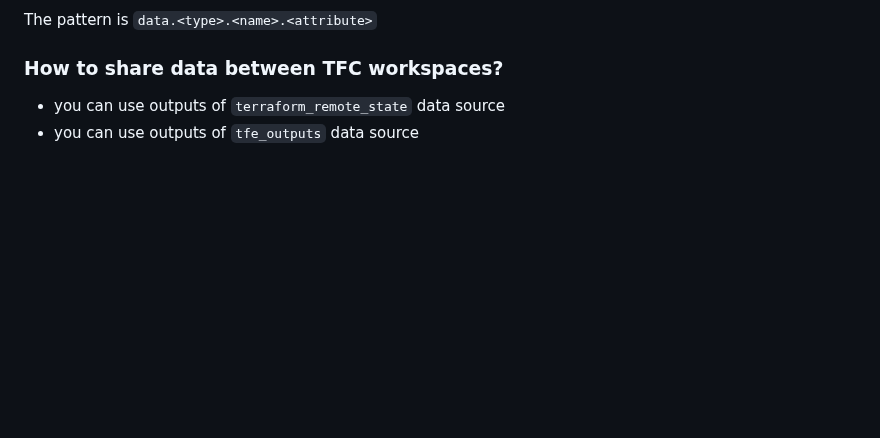
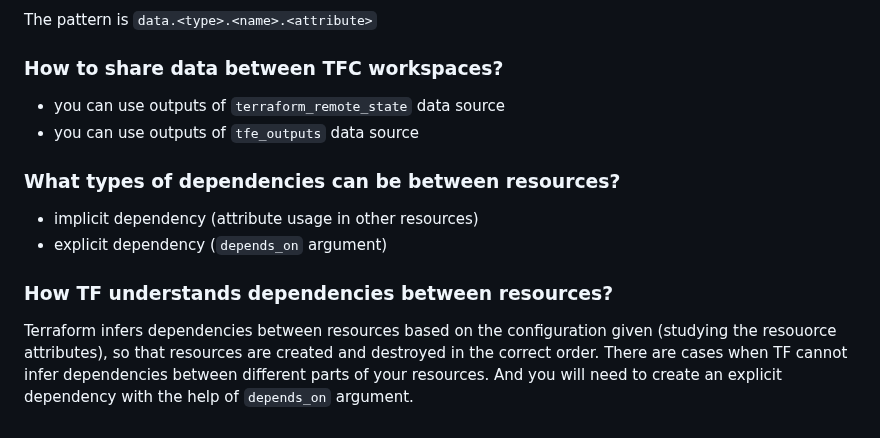
Before and after one commit to mikalai-hryb/notes, a Markdown page: terraform.md, the part around the change. Drawn GitHub-style; blank space fills up the shorter version.

Commit message:
update terraform with Resource dependencies tutorial

```diff
--- a/terraform.md
+++ b/terraform.md
@@ -247,3 +247,13 @@ The pattern is `data.<type>.<name>.<attribute>`
 
 * you can use outputs of `terraform_remote_state` data source
 * you can use outputs of `tfe_outputs` data source
+
+### What types of dependencies can be between resources?
+
+* implicit dependency (attribute usage in other resources)
+* explicit dependency (`depends_on` argument)
+
+### How TF understands dependencies between resources?
+
+Terraform infers dependencies between resources based on the configuration given (studying the resouorce attributes), so that resources are created and destroyed in the correct order.
+There are cases when TF cannot infer dependencies between different parts of your resources. And you will need to create an explicit dependency with the help of `depends_on` argument.
```
